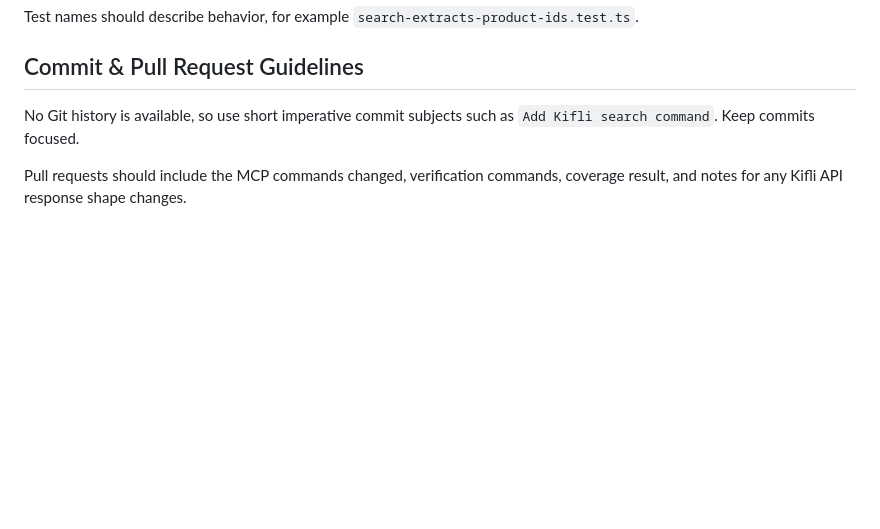
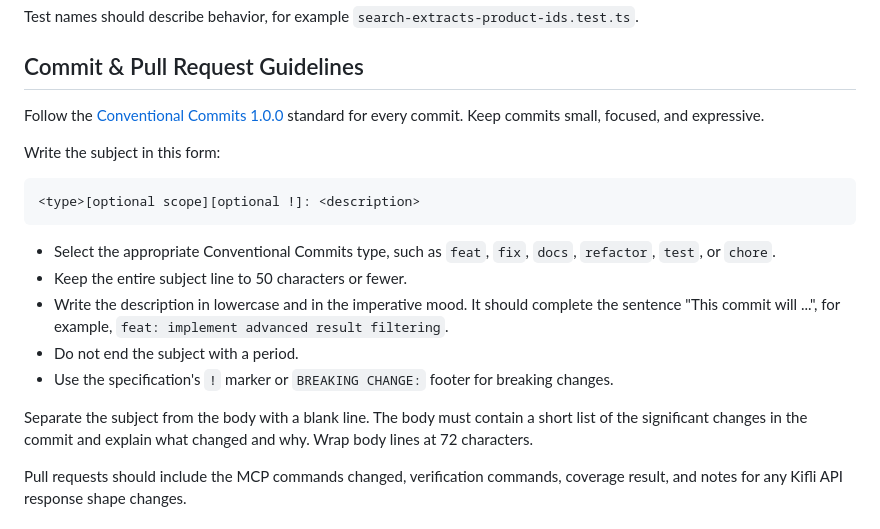
Before and after one commit to schwarzkopfb/mcpekaru, a Markdown page: AGENTS.md, the part around the change. Rendered like a GitHub page; blank space fills up the shorter version.

Commit message:
docs: enforce commit message rules
- adopt Conventional Commits for consistent history
- define subject limits and style for readable summaries
- require concise body lists to explain changes and intent

````diff
--- a/AGENTS.md
+++ b/AGENTS.md
@@ -73,7 +73,28 @@ Test names should describe behavior, for example `search-extracts-product-ids.te
 
 ## Commit & Pull Request Guidelines
 
-No Git history is available, so use short imperative commit subjects such as `Add Kifli search command`. Keep commits focused.
+Follow the [Conventional Commits 1.0.0](https://www.conventionalcommits.org/en/v1.0.0/)
+standard for every commit. Keep commits small, focused, and expressive.
+
+Write the subject in this form:
+
+```text
+<type>[optional scope][optional !]: <description>
+```
+
+- Select the appropriate Conventional Commits type, such as `feat`, `fix`,
+  `docs`, `refactor`, `test`, or `chore`.
+- Keep the entire subject line to 50 characters or fewer.
+- Write the description in lowercase and in the imperative mood. It should
+  complete the sentence "This commit will ...", for example,
+  `feat: implement advanced result filtering`.
+- Do not end the subject with a period.
+- Use the specification's `!` marker or `BREAKING CHANGE:` footer for breaking
+  changes.
+
+Separate the subject from the body with a blank line. The body must contain a
+short list of the significant changes in the commit and explain what changed
+and why. Wrap body lines at 72 characters.
 
 Pull requests should include the MCP commands changed, verification commands, coverage result, and notes for any Kifli API response shape changes.
 
````
